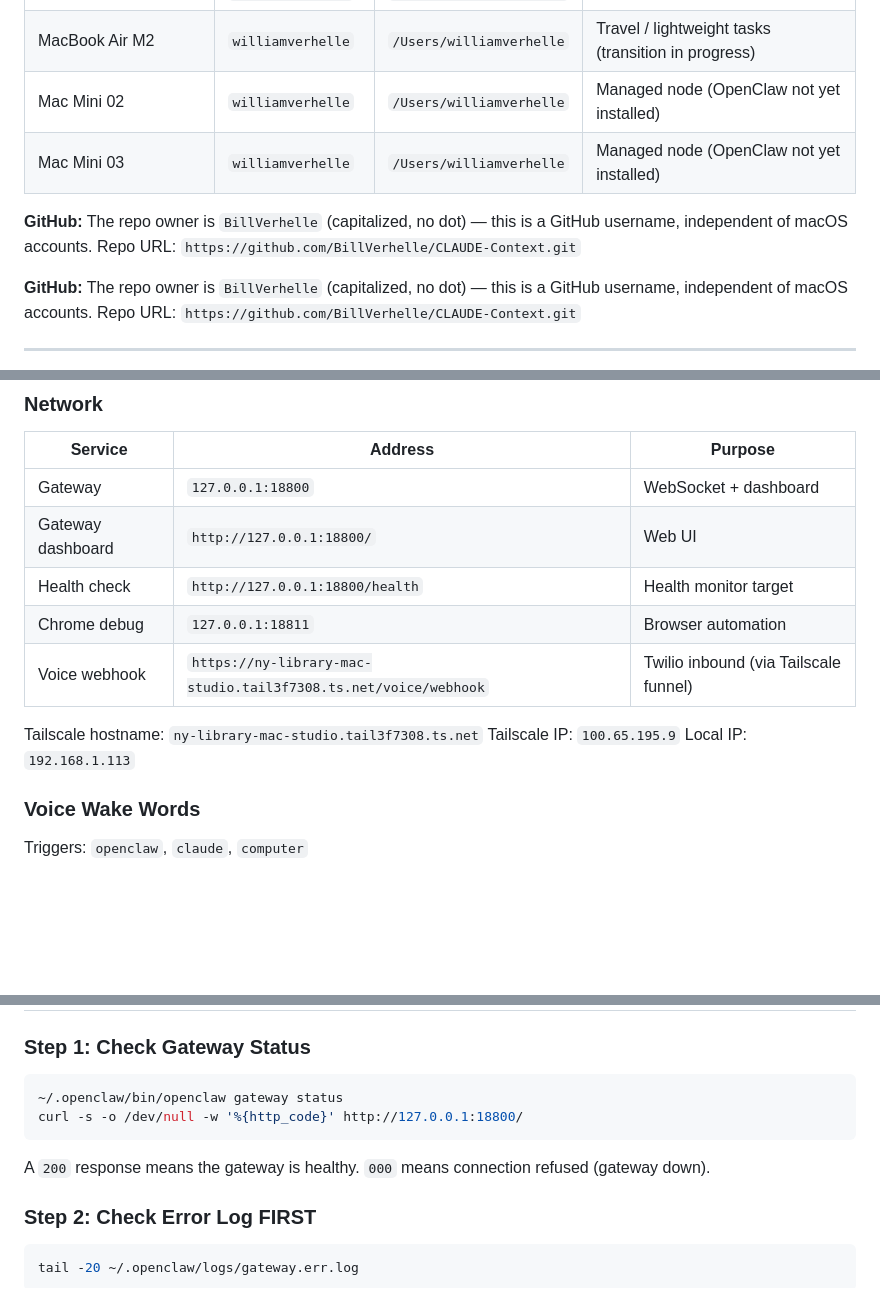
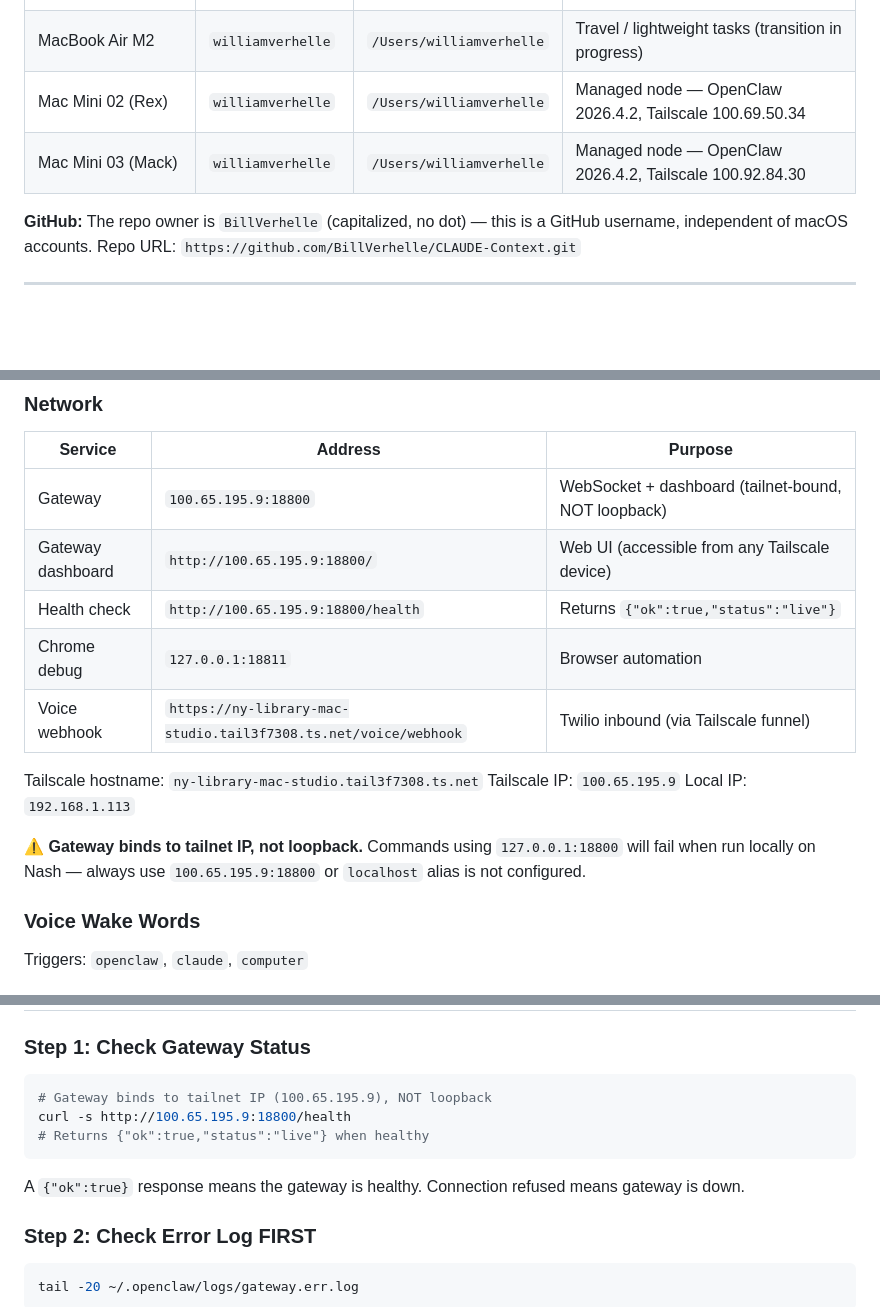
Before and after one commit to BillVerhelle/CLAUDE-Context, a Markdown page: openclaw/OpenClaw-Context.md, 3 parts joined by grey strips. Rendered like a GitHub page; blank space fills up the shorter version.

````diff
--- a/openclaw/OpenClaw-Context.md
+++ b/openclaw/OpenClaw-Context.md
@@ -15,10 +15,8 @@ All active machines now use `williamverhelle` as the macOS account name. The old
 | TN Mac Studio M4 Max | `williamverhelle` | `/Users/williamverhelle` | Lex (OpenClaw), TN AI node |
 | MacBook Pro M5 Max | `williamverhelle` | `/Users/williamverhelle` | Primary management computer |
 | MacBook Air M2 | `williamverhelle` | `/Users/williamverhelle` | Travel / lightweight tasks (transition in progress) |
-| Mac Mini 02 | `williamverhelle` | `/Users/williamverhelle` | Managed node (OpenClaw not yet installed) |
-| Mac Mini 03 | `williamverhelle` | `/Users/williamverhelle` | Managed node (OpenClaw not yet installed) |
-
-**GitHub:** The repo owner is `BillVerhelle` (capitalized, no dot) — this is a GitHub username, independent of macOS accounts. Repo URL: `https://github.com/BillVerhelle/CLAUDE-Context.git`
+| Mac Mini 02 (Rex) | `williamverhelle` | `/Users/williamverhelle` | Managed node — OpenClaw 2026.4.2, Tailscale 100.69.50.34 |
+| Mac Mini 03 (Mack) | `williamverhelle` | `/Users/williamverhelle` | Managed node — OpenClaw 2026.4.2, Tailscale 100.92.84.30 |
 
 **GitHub:** The repo owner is `BillVerhelle` (capitalized, no dot) — this is a GitHub username, independent of macOS accounts. Repo URL: `https://github.com/BillVerhelle/CLAUDE-Context.git`
 
@@ -240,15 +245,17 @@ Jobs config: `~/.openclaw/cron/jobs.json`
 
 | Service | Address | Purpose |
 |---|---|---|
-| Gateway | `127.0.0.1:18800` | WebSocket + dashboard |
-| Gateway dashboard | `http://127.0.0.1:18800/` | Web UI |
-| Health check | `http://127.0.0.1:18800/health` | Health monitor target |
+| Gateway | `100.65.195.9:18800` | WebSocket + dashboard (tailnet-bound, NOT loopback) |
+| Gateway dashboard | `http://100.65.195.9:18800/` | Web UI (accessible from any Tailscale device) |
+| Health check | `http://100.65.195.9:18800/health` | Returns `{"ok":true,"status":"live"}` |
 | Chrome debug | `127.0.0.1:18811` | Browser automation |
 | Voice webhook | `https://ny-library-mac-studio.tail3f7308.ts.net/voice/webhook` | Twilio inbound (via Tailscale funnel) |
 
 Tailscale hostname: `ny-library-mac-studio.tail3f7308.ts.net`
 Tailscale IP: `100.65.195.9`
 Local IP: `192.168.1.113`
+
+⚠️ **Gateway binds to tailnet IP, not loopback.** Commands using `127.0.0.1:18800` will fail when run locally on Nash — always use `100.65.195.9:18800` or `localhost` alias is not configured.
 
 ### Voice Wake Words
 
@@ -268,10 +275,11 @@ OpenClaw manages its own Chrome Beta instance:
 
 ### Step 1: Check Gateway Status
 ```bash
-~/.openclaw/bin/openclaw gateway status
-curl -s -o /dev/null -w '%{http_code}' http://127.0.0.1:18800/
+# Gateway binds to tailnet IP (100.65.195.9), NOT loopback
+curl -s http://100.65.195.9:18800/health
+# Returns {"ok":true,"status":"live"} when healthy
 ```
-A `200` response means the gateway is healthy. `000` means connection refused (gateway down).
+A `{"ok":true}` response means the gateway is healthy. Connection refused means gateway is down.
 
 ### Step 2: Check Error Log FIRST
 ```bash
````
Also changed, not shown: other parts of openclaw/OpenClaw-Context.md (+26 -17 lines), shared-resources/Claude-Desktop-Quick-Reference.md (+21 -14 lines).
